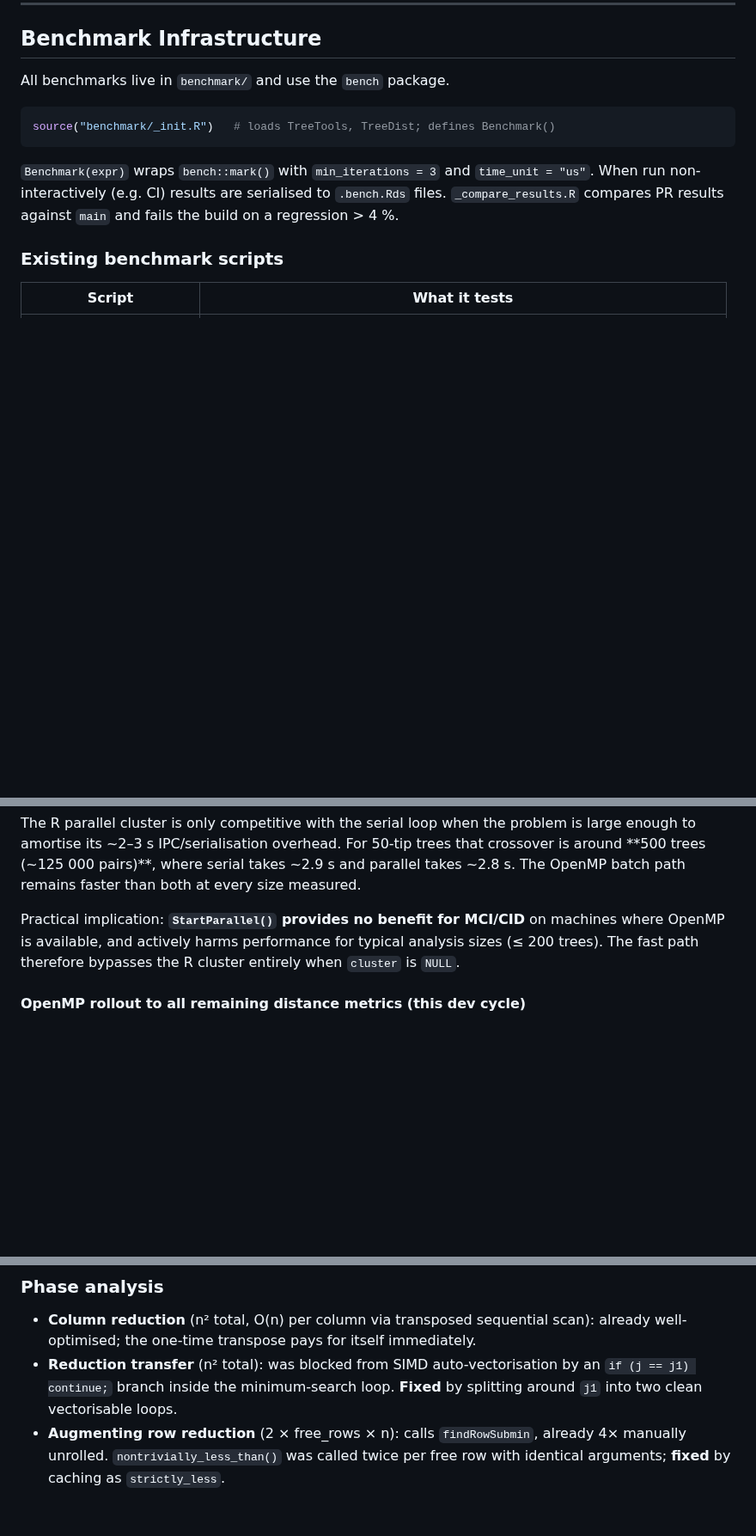
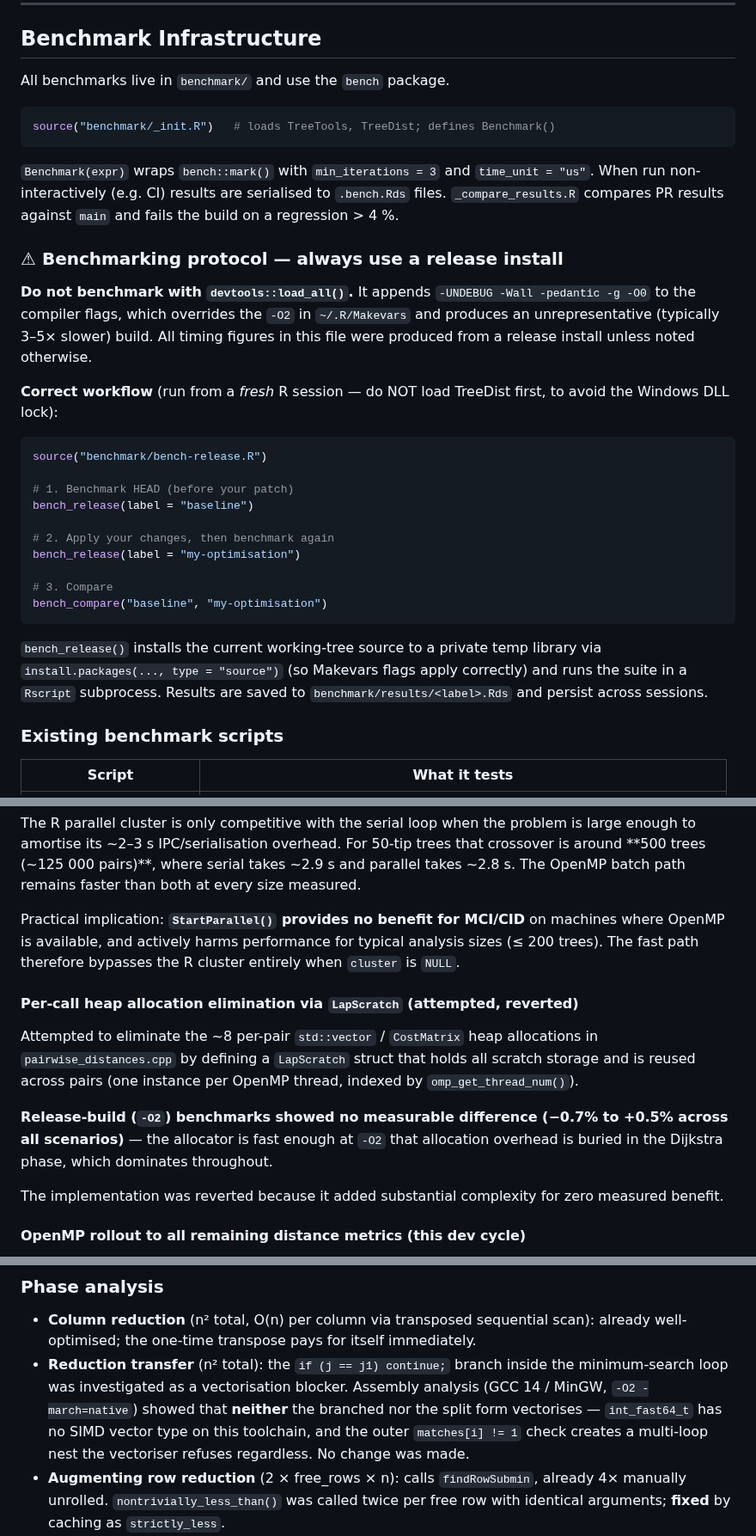
Before and after one commit to ms609/TreeDist, a Markdown page: AGENTS.md, 3 parts joined by grey strips. Shown at 86% size. Rendered like a GitHub page; blank space fills up the shorter version.

Commit message:
Document failed optimization attempt

````diff
--- a/AGENTS.md
+++ b/AGENTS.md
@@ -108,6 +108,35 @@ source("benchmark/_init.R")   # loads TreeTools, TreeDist; defines Benchmark()
 When run non-interactively (e.g. CI) results are serialised to `.bench.Rds` files.
 `_compare_results.R` compares PR results against `main` and fails the build on a
 regression > 4 %.
+
+### ⚠ Benchmarking protocol — always use a release install
+
+**Do not benchmark with `devtools::load_all()`.**  It appends
+`-UNDEBUG -Wall -pedantic -g -O0` to the compiler flags, which overrides the
+`-O2` in `~/.R/Makevars` and produces an unrepresentative (typically 3–5×
+slower) build.  All timing figures in this file were produced from a release
+install unless noted otherwise.
+
+**Correct workflow** (run from a *fresh* R session — do NOT load TreeDist first,
+to avoid the Windows DLL lock):
+
+```r
+source("benchmark/bench-release.R")
+
+# 1. Benchmark HEAD (before your patch)
+bench_release(label = "baseline")
+
+# 2. Apply your changes, then benchmark again
+bench_release(label = "my-optimisation")
+
+# 3. Compare
+bench_compare("baseline", "my-optimisation")
+```
+
+`bench_release()` installs the current working-tree source to a private temp
+library via `install.packages(..., type = "source")` (so Makevars flags apply
+correctly) and runs the suite in a `Rscript` subprocess.  Results are saved to
+`benchmark/results/<label>.Rds` and persist across sessions.
 
 ### Existing benchmark scripts
 
@@ -238,6 +267,21 @@ machines where OpenMP is available, and actively harms performance for typical
 analysis sizes (≤ 200 trees).  The fast path therefore bypasses the R cluster
 entirely when `cluster` is `NULL`.
 
+#### Per-call heap allocation elimination via `LapScratch` (attempted, reverted)
+
+Attempted to eliminate the ~8 per-pair `std::vector` / `CostMatrix` heap
+allocations in `pairwise_distances.cpp` by defining a `LapScratch` struct that
+holds all scratch storage and is reused across pairs (one instance per OpenMP
+thread, indexed by `omp_get_thread_num()`).
+
+**Release-build (`-O2`) benchmarks showed no measurable difference (−0.7% to
++0.5% across all scenarios)** — the allocator is fast enough at `-O2` that
+allocation overhead is buried in the Dijkstra phase, which dominates throughout.
+
+The implementation was reverted because it added substantial complexity for
+zero measured benefit.
+
+
 #### OpenMP rollout to all remaining distance metrics (this dev cycle)
 
 Extended OpenMP batch computation to all LAP-based and RF-info metrics.
@@ -281,9 +325,12 @@ The Dijkstra augmentation phase is the dominant cost from n ≈ 100 upward.
 
 - **Column reduction** (n² total, O(n) per column via transposed sequential scan):
   already well-optimised; the one-time transpose pays for itself immediately.
-- **Reduction transfer** (n² total): was blocked from SIMD auto-vectorisation
-  by an `if (j == j1) continue;` branch inside the minimum-search loop.
-  **Fixed** by splitting around `j1` into two clean vectorisable loops.
+- **Reduction transfer** (n² total): the `if (j == j1) continue;` branch inside
+  the minimum-search loop was investigated as a vectorisation blocker. Assembly
+  analysis (GCC 14 / MinGW, `-O2 -march=native`) showed that **neither** the
+  branched nor the split form vectorises — `int_fast64_t` has no SIMD vector
+  type on this toolchain, and the outer `matches[i] != 1` check creates a
+  multi-loop nest the vectoriser refuses regardless. No change was made.
 - **Augmenting row reduction** (2 × free_rows × n): calls `findRowSubmin`,
   already 4× manually unrolled.  `nontrivially_less_than()` was called twice
   per free row with identical arguments; **fixed** by caching as `strictly_less`.
````
